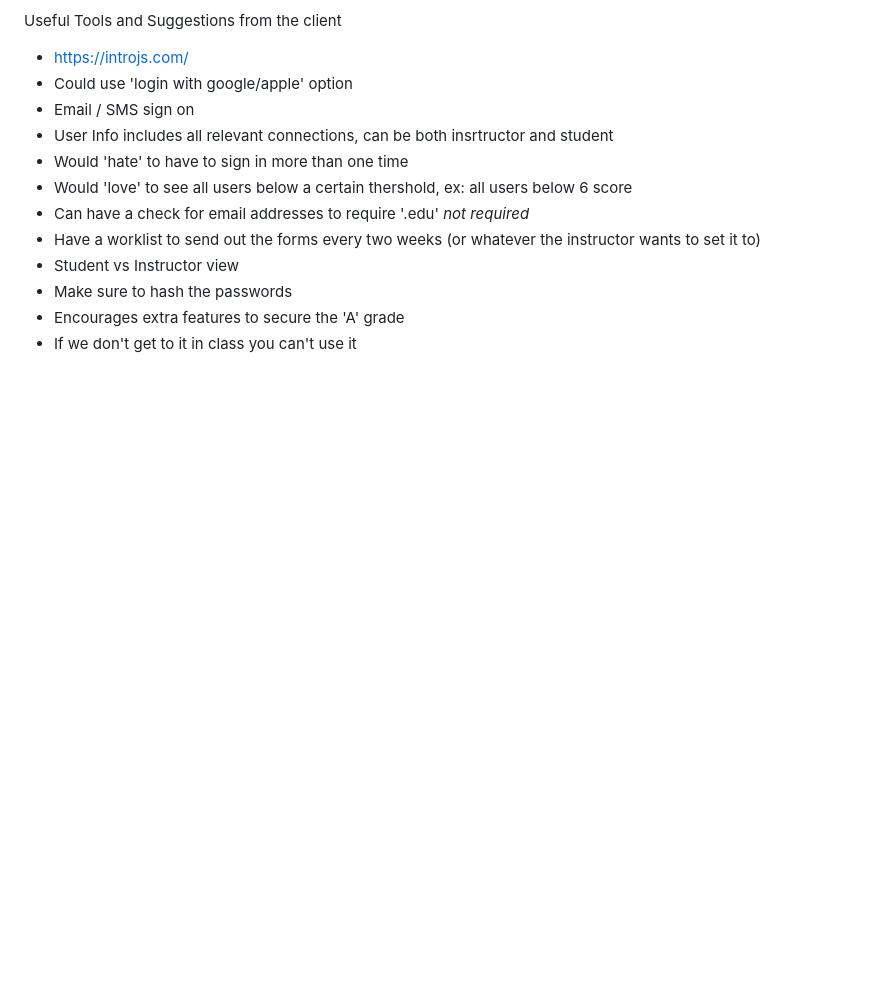
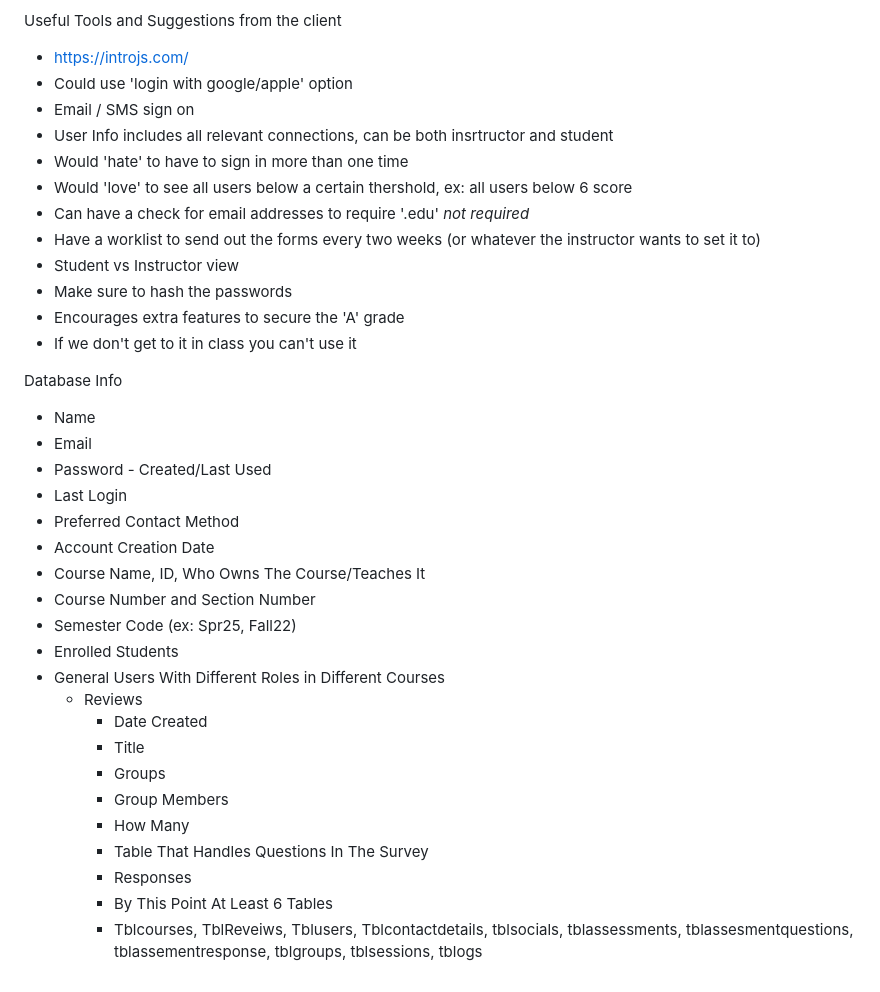
Before and after one commit to Johnathan-Leth/CSC3100-Eval-Project, a Markdown page: README.md, the part around the change. Drawn GitHub-style; blank space fills up the shorter version.

Commit message:
Database update

```diff
--- a/README.md
+++ b/README.md
@@ -126,3 +126,27 @@ Useful Tools and Suggestions from the client
  - Make sure to hash the passwords
  - Encourages extra features to secure the 'A' grade
  - If we don't get to it in class you can't use it
+
+
+Database Info
+- Name
+- Email
+- Password - Created/Last Used
+- Last Login
+- Preferred Contact Method
+- Account Creation Date
+- Course Name, ID, Who Owns The Course/Teaches It
+- Course Number and Section Number
+- Semester Code (ex: Spr25, Fall22)
+- Enrolled Students
+- General Users With Different Roles in Different Courses
+  - Reviews
+     - Date Created
+     - Title
+     - Groups
+     - Group Members
+     - How Many
+     - Table That Handles Questions In The Survey
+     - Responses
+     - By This Point At Least 6 Tables
+     - Tblcourses, TblReveiws, Tblusers, Tblcontactdetails, tblsocials, tblassessments, tblassesmentquestions, tblassementresponse, tblgroups, tblsessions, tblogs
```
